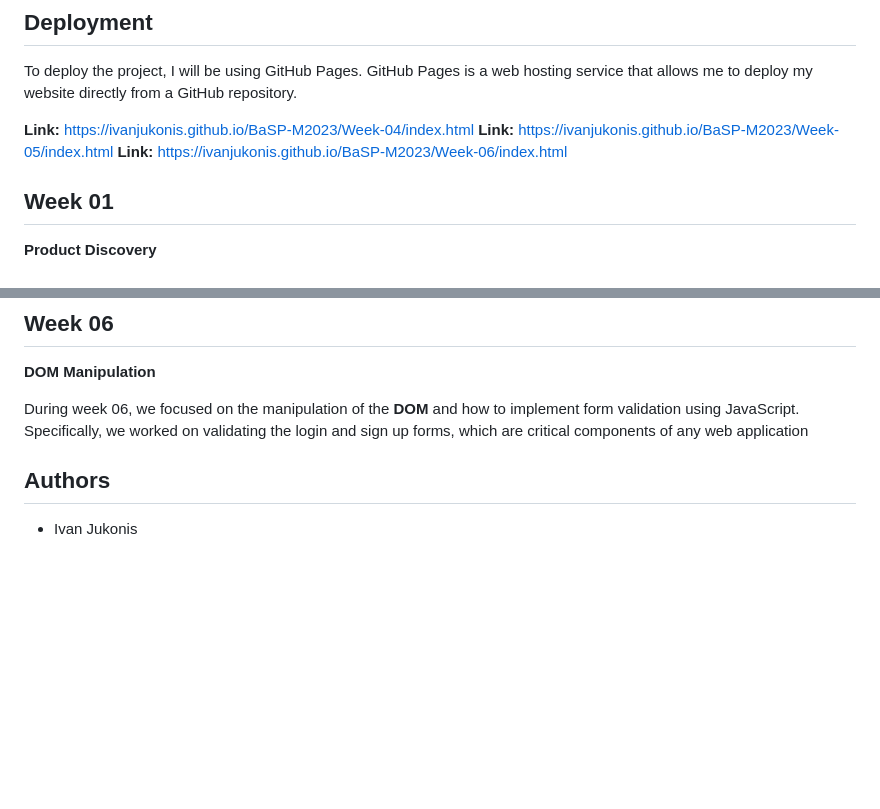
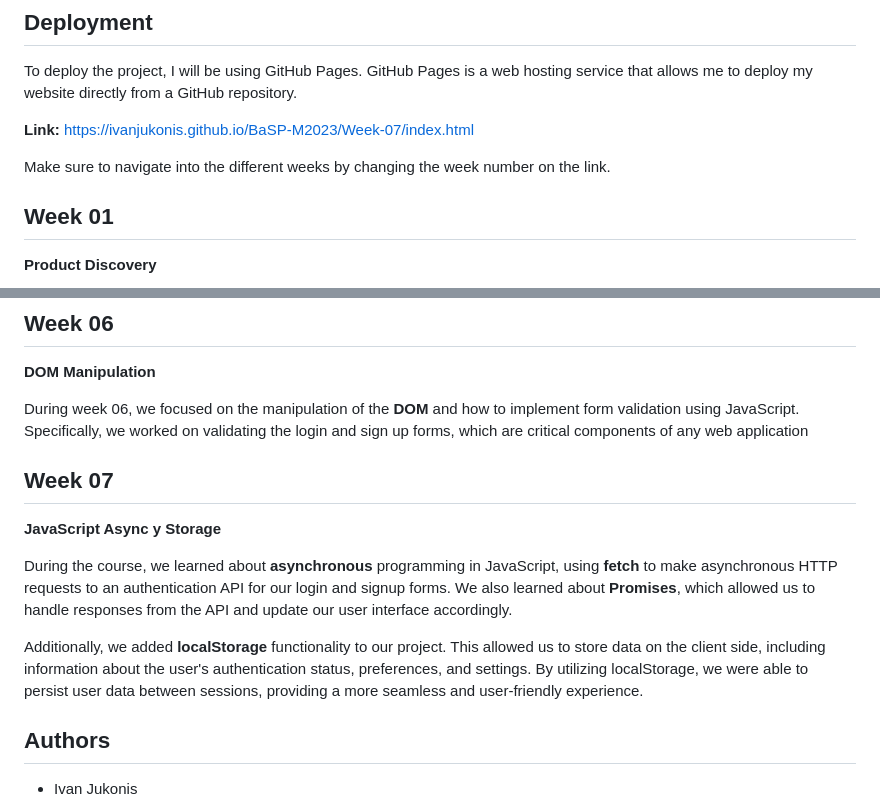
Before and after one commit to IvanJukonis/BaSP-M2023, a Markdown page: README.md, 2 parts joined by grey strips. Rendered like a GitHub page; blank space fills up the shorter version.

Commit message:
BaSP-W07-2023: Readme file updated with week 07

```diff
--- a/README.md
+++ b/README.md
@@ -15,9 +15,9 @@ Once you've opened the index.html file in your web browser, you will be taken to
 
 To deploy the project, I will be using GitHub Pages. GitHub Pages is a web hosting service that allows me to deploy my website directly from a GitHub repository.
 
-**Link:** https://ivanjukonis.github.io/BaSP-M2023/Week-04/index.html
-**Link:** https://ivanjukonis.github.io/BaSP-M2023/Week-05/index.html
-**Link:** https://ivanjukonis.github.io/BaSP-M2023/Week-06/index.html
+**Link:** https://ivanjukonis.github.io/BaSP-M2023/Week-07/index.html
+
+Make sure to navigate into the different weeks by changing the week number on the link.
 
 ## **Week 01**
 
@@ -67,5 +67,14 @@ Throughout the week, we completed a total of six sections, each with its own set
 
 During week 06, we focused on the manipulation of the **DOM** and how to implement form validation using JavaScript. Specifically, we worked on validating the login and sign up forms, which are critical components of any web application
 
+
+## **Week 07**
+
+**JavaScript Async y Storage**
+
+During the course, we learned about **asynchronous** programming in JavaScript, using **fetch** to make asynchronous HTTP requests to an authentication API for our login and signup forms. We also learned about **Promises**, which allowed us to handle responses from the API and update our user interface accordingly.
+
+Additionally, we added **localStorage** functionality to our project. This allowed us to store data on the client side, including information about the user's authentication status, preferences, and settings. By utilizing localStorage, we were able to persist user data between sessions, providing a more seamless and user-friendly experience.
+
 ## **Authors**
 - Ivan Jukonis
```
